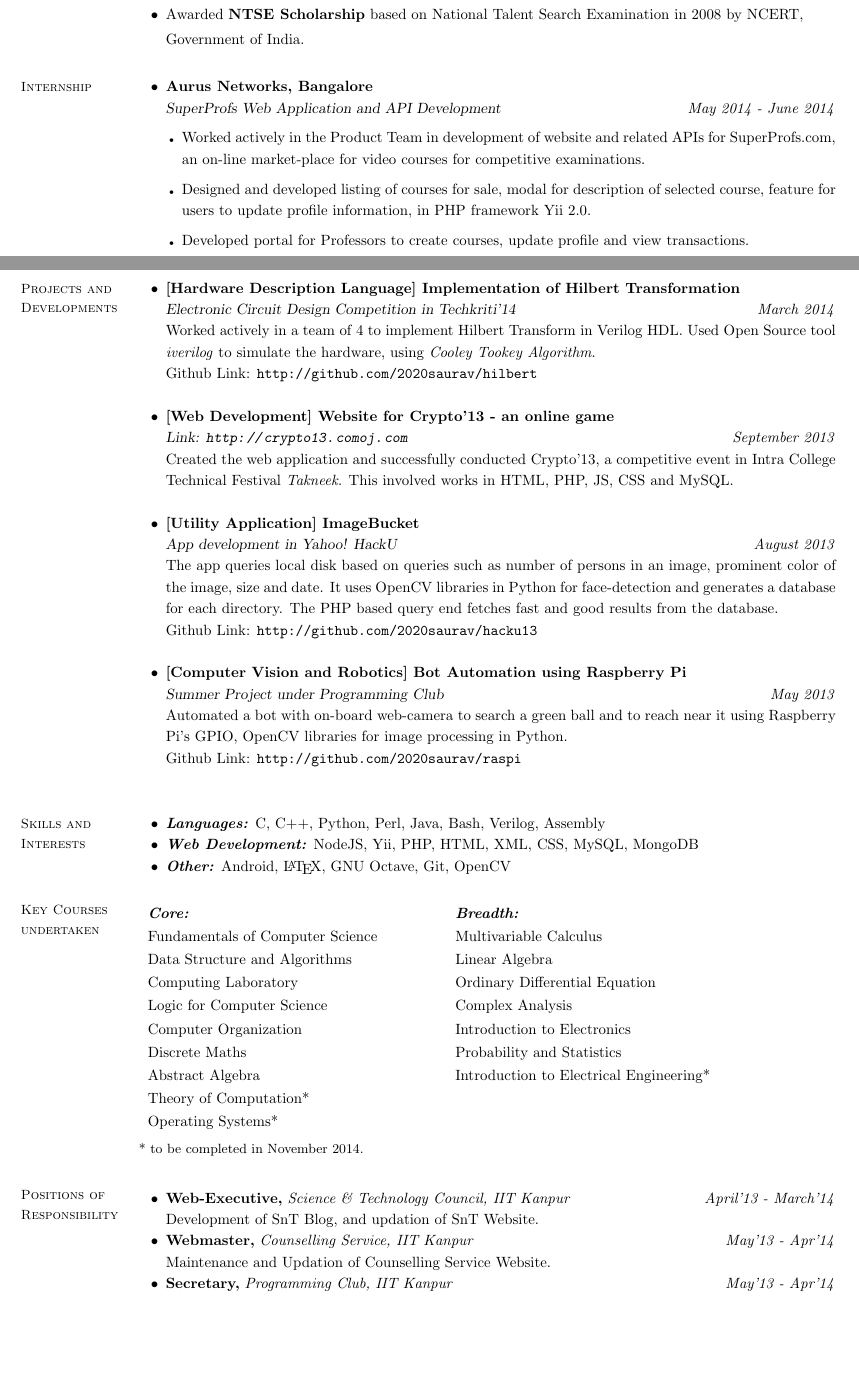
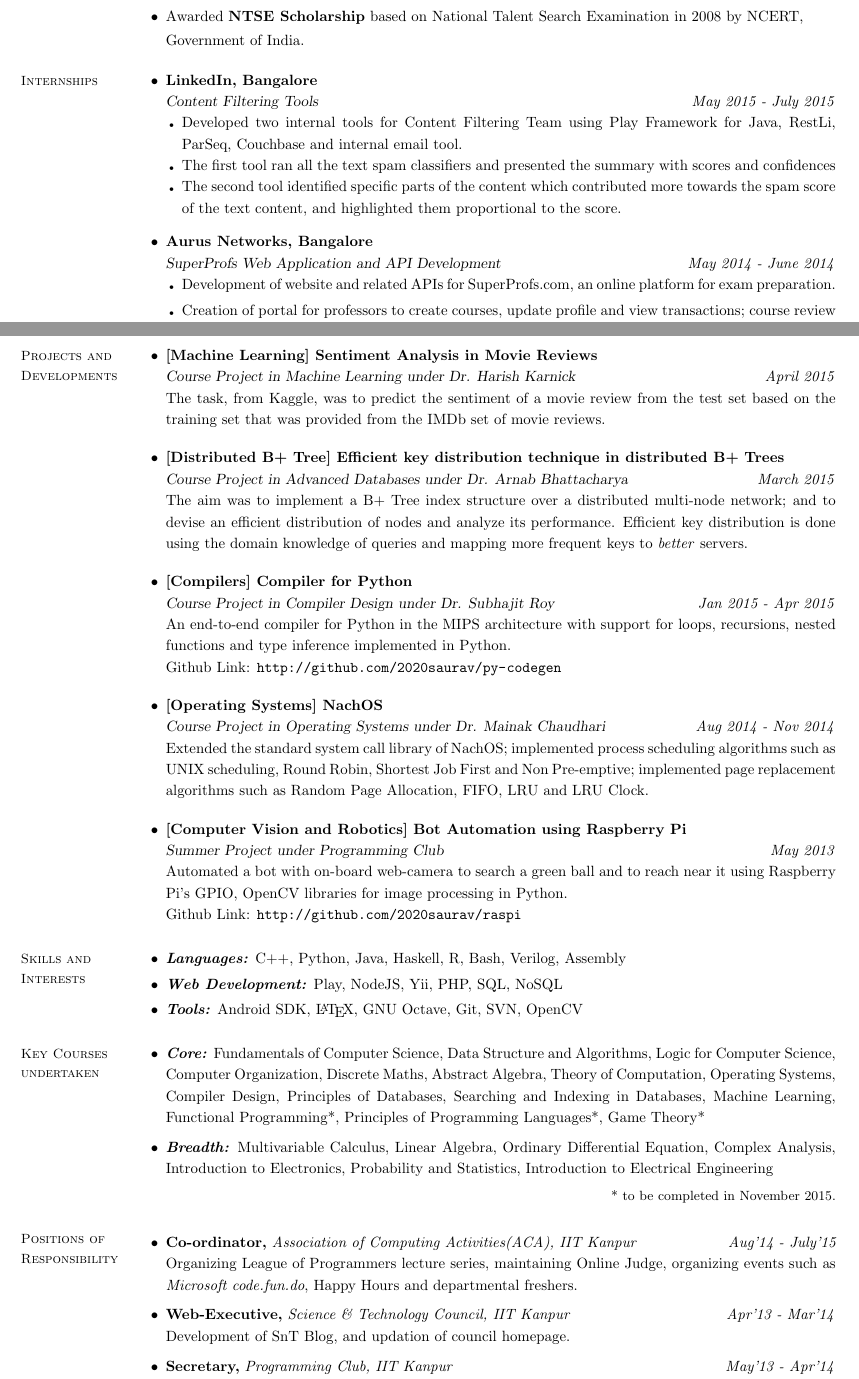
Before and after one commit to 2020saurav/resume, a LaTeX CV (resume.tex, which reads resume.cls): two parts of pages 1 and 2 of 2, joined at a grey line, cut so that both start at the same text, the shorter picture padded with empty space. Compiled offline with pdfLaTeX.

Commit message:
Updated with new info

```diff
--- a/resume.cls
+++ b/resume.cls
@@ -778,7 +778,7 @@
 \headsep 0pt
 \textheight 9in
 \parindent 0pt
-\topmargin -0.8in
+\topmargin -0.5in
 \oddsidemargin 0pt
 \evensidemargin 0pt
 \marginparwidth 0pt
--- a/resume.tex
+++ b/resume.tex
@@ -76,19 +61,24 @@ by Department of Science and Technology, Government of India.
 \item Awarded \textbf{NTSE Scholarship} based on National Talent Search Examination in 2008 by NCERT,\\ Government of India.
 \end{spacing}
 \end{list2}
-\vspace{-5mm}
-\section{\mysidestyle Internship}
+\vspace{-7mm}
+\section{\mysidestyle Internships}
 \begin{list2}
+\item \textbf{LinkedIn, Bangalore}\\
+\textsl{Content Filtering Tools} \hfill \emph{May 2015 - July 2015}
+
+	\begin{list3}
+	\item Developed two internal tools for Content Filtering Team using Play Framework for Java, RestLi, ParSeq, Couchbase and internal email tool.
+	\item The first tool ran all the text spam classifiers and presented the summary with scores and confidences
+	\item The second tool identified specific parts of the content which contributed more towards the spam score of the text content, and highlighted them proportional to the score.
+	\end{list3}
+
+	\vspace{13mm}
+
 \item \textbf{Aurus Networks, Bangalore}\\
 \textsl{SuperProfs Web Application and API Development} \hfill \emph{May 2014 - June 2014}
 
 	\begin{list3}
-	\vspace{2mm}
-	\item Worked actively in the Product Team in development of website and related APIs for SuperProfs.com, an on-line market-place for video courses for competitive examinations.\vspace{2mm}
-	\item Designed and developed listing of courses for sale, modal for description of selected course, feature for users to update profile information, in PHP framework Yii 2.0.
-	\vspace{2mm}
-	\item Developed portal for Professors to create courses, update profile and view transactions.\vspace{2mm}
-	\item Developed feature for Course Review and Rating by users.
-	\vspace{2mm}
-	\item Developed related APIs in HAPI-JS to render data of users and courses, to the Ember Application in front-end for viewing lectures and posting discussions.
+	\item Development of website and related APIs for SuperProfs.com, an online platform for exam preparation.\vspace{1mm}
+	\item Creation of portal for professors to create courses, update profile and view transactions; course review and rating; related APIs for data of users and courses.
 	\end{list3}
@@ -97,72 +87,87 @@ by Department of Science and Technology, Government of India.
 \newpage
-\vspace*{0.4cm}
-\section{\mysidestyle Projects and Developments }
+\section{\mysidestyle Projects and Developments}
 \begin{list2}
-% add techkriti vhdl
-\item \textbf{[Hardware Description Language] Implementation of Hilbert Transformation}\\
-	\textsl{Electronic Circuit Design Competition in Techkriti'14} \hfill \emph{March 2014}\\
-	Worked actively in a team of 4 to implement Hilbert Transform in Verilog HDL. Used Open Source tool \emph{iverilog} to simulate the hardware, using \emph{Cooley Tookey Algorithm}.\\
-	Github Link: \url{http://github.com/2020saurav/hilbert}\\
 
-% improve language
-\item \textbf{[Web Development] Website for Crypto'13 - an online game} \\
-    \textsl{Link: \url{http://crypto13.comoj.com}} \hfill \emph{September 2013}\\
-Created the web application and successfully conducted Crypto'13, a competitive event in Intra College Technical Festival \emph{Takneek}. This involved works in HTML, PHP, JS, CSS and MySQL.\\
+\item \textbf{[Machine Learning] Sentiment Analysis in Movie Reviews}\\
+	\textsl{Course Project in Machine Learning under Dr. Harish Karnick} \hfill \emph{April 2015}\\
+	The task, from Kaggle, was to predict the sentiment of a movie review from the test set based on the training set that was provided from the IMDb set of movie reviews.
 
-%condense this
-\item \textbf{[Utility Application] ImageBucket}  \\
-\textsl{App development in Yahoo! HackU} \hfill \emph{August 2013}\\
-The app queries local disk based on queries such as number of persons in an image, prominent color of the image, size and date. It uses OpenCV libraries in Python for face-detection and generates a database for each directory. The PHP based query end fetches fast and good results from the database.\\
-Github Link: \url{http://github.com/2020saurav/hacku13}\\
+	\vspace{4mm}
+
+\item \textbf{[Distributed B+ Tree] Efficient key distribution technique in distributed B+ Trees}\\
+	\textsl{Course Project in Advanced Databases under Dr. Arnab Bhattacharya} \hfill \emph{March 2015}\\
+	The aim was to implement a B+ Tree index structure over a distributed multi-node network; and to devise an efficient distribution of nodes and analyze its performance. Efficient key distribution is done using the domain knowledge of queries and mapping more frequent keys to \textit{better} servers.
+
+	\vspace{4mm}
+
+\item \textbf{[Compilers] Compiler for Python}\\
+	\textsl{Course Project in Compiler Design under Dr. Subhajit Roy} \hfill \emph{Jan 2015 - Apr 2015}\\
+	An end-to-end compiler for Python in the MIPS architecture with support for loops, recursions, nested functions and type inference implemented in Python.\\
+	 Github Link: \url{http://github.com/2020saurav/py-codegen}
+
+	\vspace{4mm}
+
+\item \textbf{[Operating Systems] NachOS}\\
+	\textsl{Course Project in Operating Systems under Dr. Mainak Chaudhari} \hfill \emph{Aug 2014 - Nov 2014}\\
+	Extended the standard system call library of NachOS; implemented process scheduling algorithms such as UNIX scheduling, Round Robin, Shortest Job First and Non Pre-emptive; implemented page replacement algorithms such as Random Page Allocation, FIFO, LRU and LRU Clock.
+
+	\vspace{4mm}
+
+% \item \textbf{[Hardware Description Language] Implementation of Hilbert Transformation}\\
+% 	\textsl{Electronic Circuit Design Competition in Techkriti'14} \hfill \emph{March 2014}\\
+% 	Worked actively in a team of 4 to implement Hilbert Transform in Verilog HDL. Used Open Source tool \emph{iverilog} to simulate the hardware, using \emph{Cooley Tookey Algorithm}.\\
+% 	Github Link: \url{http://github.com/2020saurav/hilbert}
+% 	\vspace{2mm}
+
+% \item \textbf{[Web Development] Website for Crypto'13 - an online game} \\
+%     \textsl{Link: \url{http://crypto13.comoj.com}} \hfill \emph{September 2013}\\
+% Created the web application and successfully conducted Crypto'13, a competitive event in Intra College Technical Festival \emph{Takneek}. This involved works in HTML, PHP, JS, CSS and MySQL.\vspace{2mm}
+
+% \item \textbf{[Utility Application] ImageBucket}  \\
+% \textsl{App development in Yahoo! HackU} \hfill \emph{August 2013}\\
+% The app queries local disk based on queries such as number of persons in an image, prominent color of the image, size and date. It uses OpenCV libraries in Python for face-detection and generates a database for each directory. The PHP based query end fetches fast and good results from the database.\\
+% Github Link: \url{http://github.com/2020saurav/hacku13}\vspace{2mm}
 
 \item\textbf{[Computer Vision and Robotics] Bot Automation using Raspberry Pi} \\
     \textsl{Summer Project under Programming Club} \hfill \emph{May 2013}\\
-Automated a bot with on-board web-camera to search a green ball and to reach near it using Raspberry Pi's GPIO, OpenCV libraries for image processing in Python.\\
-Github Link: \url{http://github.com/2020saurav/raspi}\\
+	Automated a bot with on-board web-camera to search a green ball and to reach near it using Raspberry Pi's GPIO, OpenCV libraries for image processing in Python.\\
+	Github Link: \url{http://github.com/2020saurav/raspi}
 
 \end{list2}
-\section{\mysidestyle Skills and\\Interests }
+
+\section{\mysidestyle Skills and\\Interests}
 \begin{list2}
-\item \emph{\textbf {Languages:}} C, C++, Python, Perl, Java, Bash, Verilog, Assembly
-\item \emph{\textbf{Web Development:}} NodeJS, Yii, PHP, HTML, XML, CSS, MySQL, MongoDB
-\item \emph{\textbf{Other:}} Android, \LaTeX, GNU Octave, Git, OpenCV
+	\item \emph{\textbf {Languages:}} C++, Python, Java, Haskell, R, Bash, Verilog, Assembly
+	\vspace{1mm}
+	\item \emph{\textbf{Web Development:}} Play, NodeJS, Yii, PHP, SQL, NoSQL
+	\vspace{1mm}
+	\item \emph{\textbf{Tools:}} Android SDK, \LaTeX, GNU Octave, Git, SVN, OpenCV
 \end{list2}
 
 
 \section{\mysidestyle Key Courses\\undertaken }
-\vspace{2mm}
-\begin{table}[h]
-\renewcommand{\arraystretch}{1.3}
+\begin{list2}
+	\item \emph{\textbf{Core:}} Fundamentals of Computer Science, Data Structure and Algorithms, Logic for Computer Science, Computer Organization, Discrete Maths, Abstract Algebra, Theory of Computation, Operating Systems, Compiler Design, Principles of Databases, Searching and Indexing in Databases, Machine Learning, Functional Programming*, Principles of Programming Languages*, Game Theory*
 
-\begin{tabular}{lll}
-{\emph{\textbf{Core:}}} & & {\emph{\textbf{Breadth:}}} \\
+	\vspace{2mm}
 
- Fundamentals of Computer Science 	& \hspace{10mm} 	& Multivariable Calculus \\
- Data Structure and Algorithms		& \hspace{10mm} 	& Linear Algebra \\
- Computing Laboratory				& \hspace{10mm} 	& Ordinary Differential Equation \\
- Logic for Computer Science			& \hspace{10mm} 	& Complex Analysis \\
- Computer Organization				& \hspace{10mm} 	& Introduction to Electronics \\
- Discrete Maths						& \hspace{10mm} 	& Probability and Statistics \\
- Abstract Algebra 					& \hspace{10mm} 	& Introduction to Electrical Engineering* \\
- Theory of Computation*\\
- Operating Systems*\\
-
-\end{tabular}
-
-{\vspace{2mm}\small * to be completed in November 2014.}
-\end{table}
-
+	\item \emph{\textbf{Breadth:}} Multivariable Calculus, Linear Algebra, Ordinary Differential Equation, Complex Analysis, Introduction to Electronics, Probability and Statistics, Introduction to Electrical Engineering
+\end{list2}
+	{\vspace{-3mm}\hfill\small * to be completed in November 2015.}
 
 
 \section{\mysidestyle Positions of\\Responsibility }
 \vspace{5mm}
 \begin{list2}
-\item \textbf{Web-Executive,} \emph{Science \& Technology Council, IIT Kanpur} \hfill \emph{April'13 - March'14}\\
-Development of SnT Blog, and updation of SnT Website.
+\item \textbf{Co-ordinator,} \emph{Association of Computing Activities(ACA), IIT Kanpur} \hfill \emph{Aug'14 - July'15}
+Organizing League of Programmers lecture series, maintaining Online Judge, organizing events such as \emph{Microsoft code.fun.do}, Happy Hours and departmental freshers.
+\vspace{2mm}
+\item \textbf{Web-Executive,} \emph{Science \& Technology Council, IIT Kanpur} \hfill \emph{Apr'13 - Mar'14}\\
+Development of SnT Blog, and updation of council homepage.
 
-\item \textbf{Webmaster,} \emph{Counselling Service, IIT Kanpur} \hfill \emph{May'13 - Apr'14}\\
-Maintenance and Updation of Counselling Service Website.
-
+% \item \textbf{Webmaster,} \emph{Counselling Service, IIT Kanpur} \hfill \emph{May'13 - Apr'14}\\
+% Maintenance and Updation of Counselling Service Website.
+\vspace{2mm}
 \item \textbf{Secretary,} \emph{Programming Club, IIT Kanpur}  \hfill \emph{May'13 - Apr'14} \\
 Worked with a team of 17 for smooth conduction of various activities of the club and organizing workshops for freshmen for various events.
 
```
Also changed, not shown: logo.jpg (deleted), logo.png (deleted), resume.old.pdf (deleted), resume.pdf, resume.tex (39 more changed lines), 3 other files.
